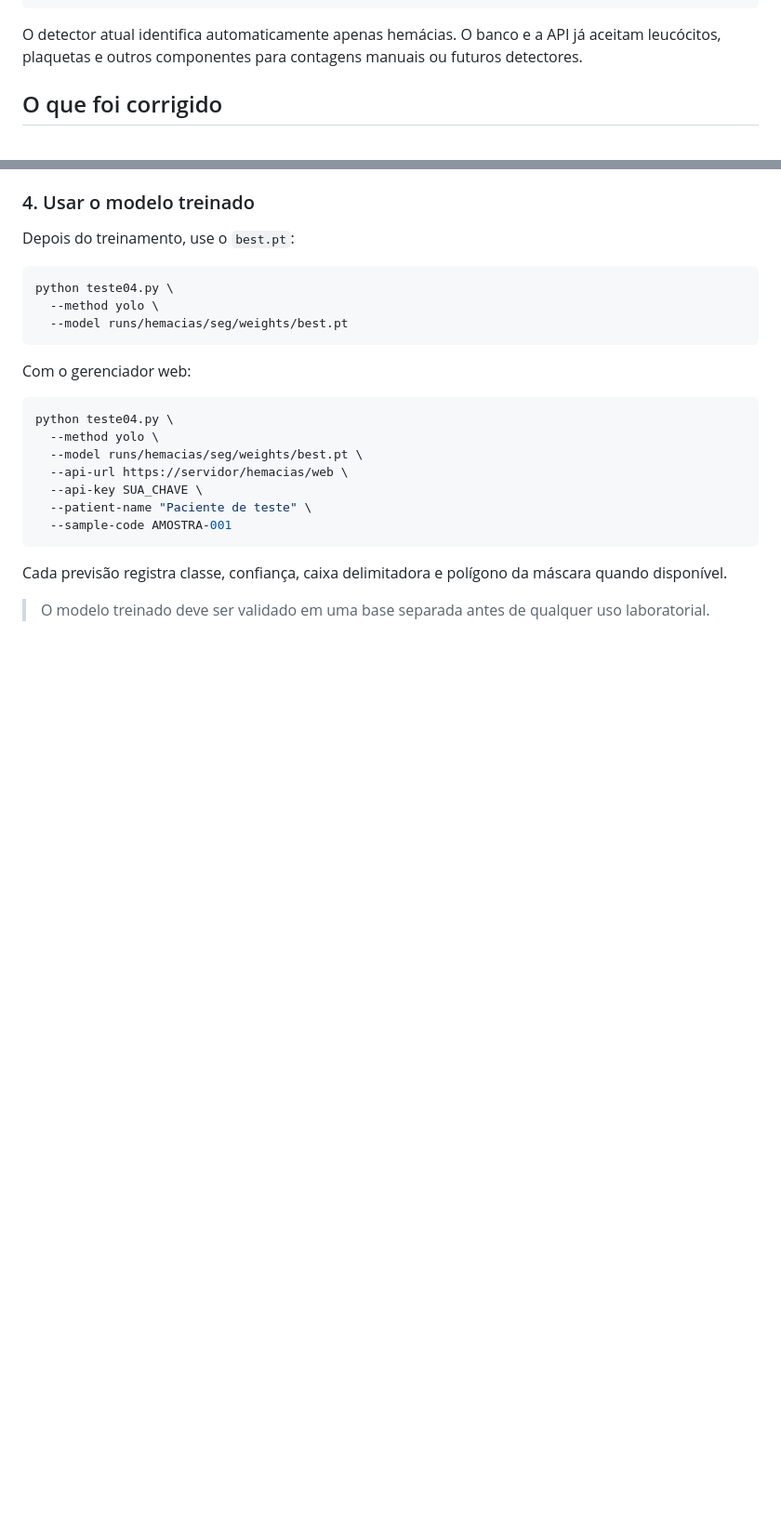
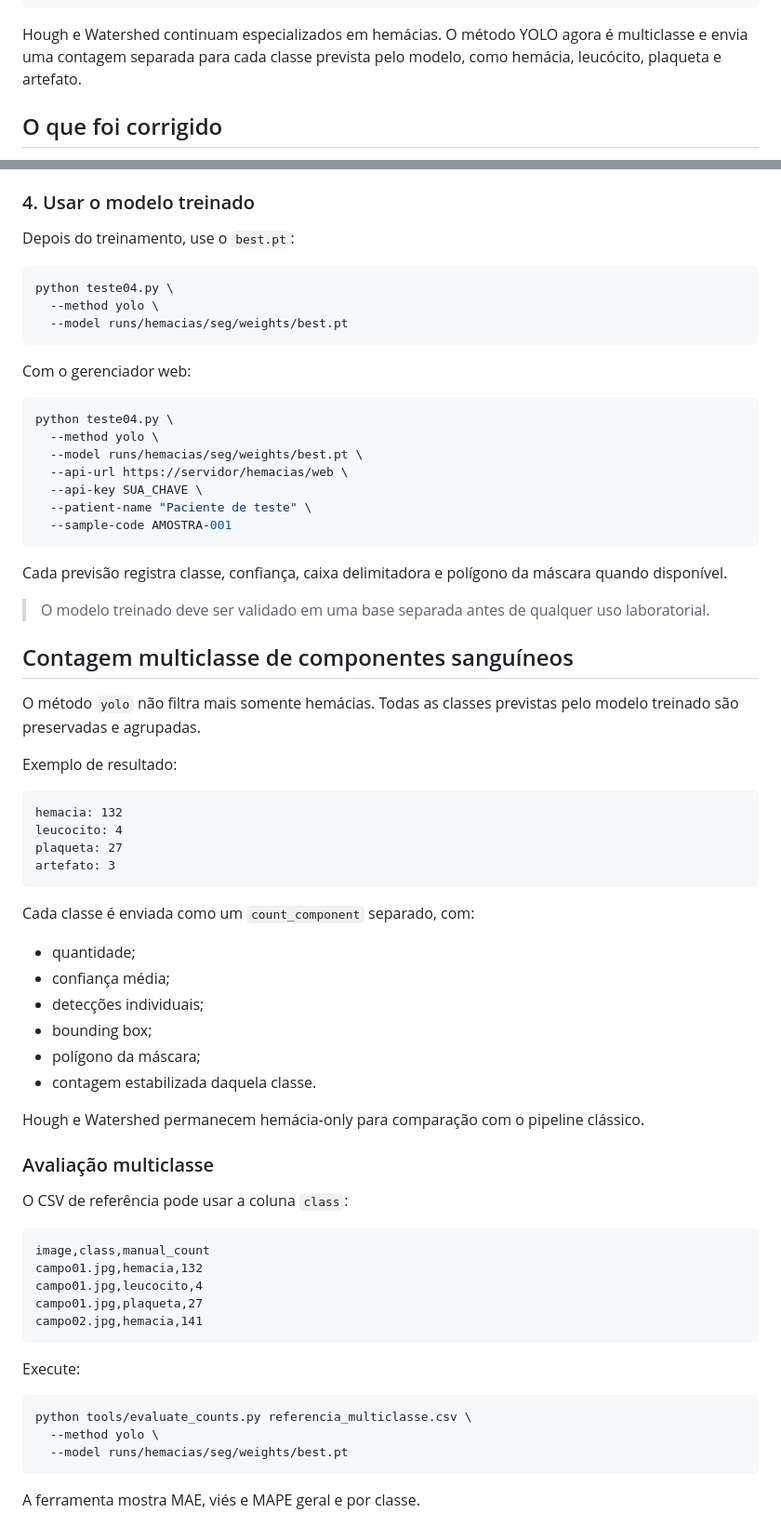
Before and after one commit to marcelomaurin/hemacias, a Markdown page: README.md, 2 parts joined by grey strips. Shown at 93% size. Drawn GitHub-style; blank space fills up the shorter version.

Commit message:
docs: documenta contagem YOLO multiclasse

````diff
--- a/README.md
+++ b/README.md
@@ -127,7 +127,7 @@ python teste04.py \
   --magnification 40
 ```
 
-O detector atual identifica automaticamente apenas hemácias. O banco e a API já aceitam leucócitos, plaquetas e outros componentes para contagens manuais ou futuros detectores.
+Hough e Watershed continuam especializados em hemácias. O método YOLO agora é multiclasse e envia uma contagem separada para cada classe prevista pelo modelo, como hemácia, leucócito, plaqueta e artefato.
 
 ## O que foi corrigido
 
@@ -258,3 +258,50 @@ python teste04.py \
 Cada previsão registra classe, confiança, caixa delimitadora e polígono da máscara quando disponível.
 
 > O modelo treinado deve ser validado em uma base separada antes de qualquer uso laboratorial.
+
+
+## Contagem multiclasse de componentes sanguíneos
+
+O método `yolo` não filtra mais somente hemácias. Todas as classes previstas pelo modelo treinado são preservadas e agrupadas.
+
+Exemplo de resultado:
+
+```text
+hemacia: 132
+leucocito: 4
+plaqueta: 27
+artefato: 3
+```
+
+Cada classe é enviada como um `count_component` separado, com:
+
+- quantidade;
+- confiança média;
+- detecções individuais;
+- bounding box;
+- polígono da máscara;
+- contagem estabilizada daquela classe.
+
+Hough e Watershed permanecem hemácia-only para comparação com o pipeline clássico.
+
+### Avaliação multiclasse
+
+O CSV de referência pode usar a coluna `class`:
+
+```csv
+image,class,manual_count
+campo01.jpg,hemacia,132
+campo01.jpg,leucocito,4
+campo01.jpg,plaqueta,27
+campo02.jpg,hemacia,141
+```
+
+Execute:
+
+```bash
+python tools/evaluate_counts.py referencia_multiclasse.csv \
+  --method yolo \
+  --model runs/hemacias/seg/weights/best.pt
+```
+
+A ferramenta mostra MAE, viés e MAPE geral e por classe.
````
